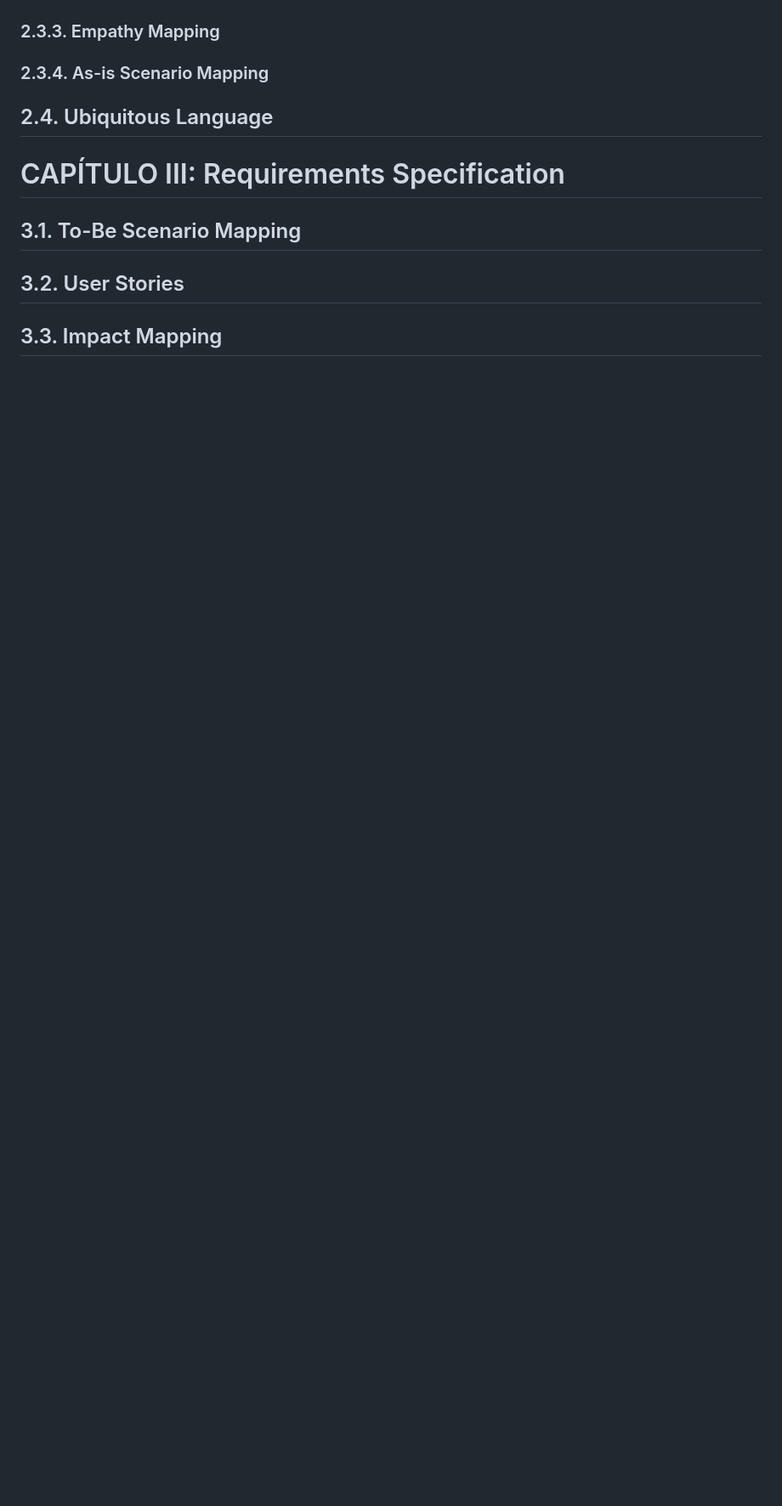
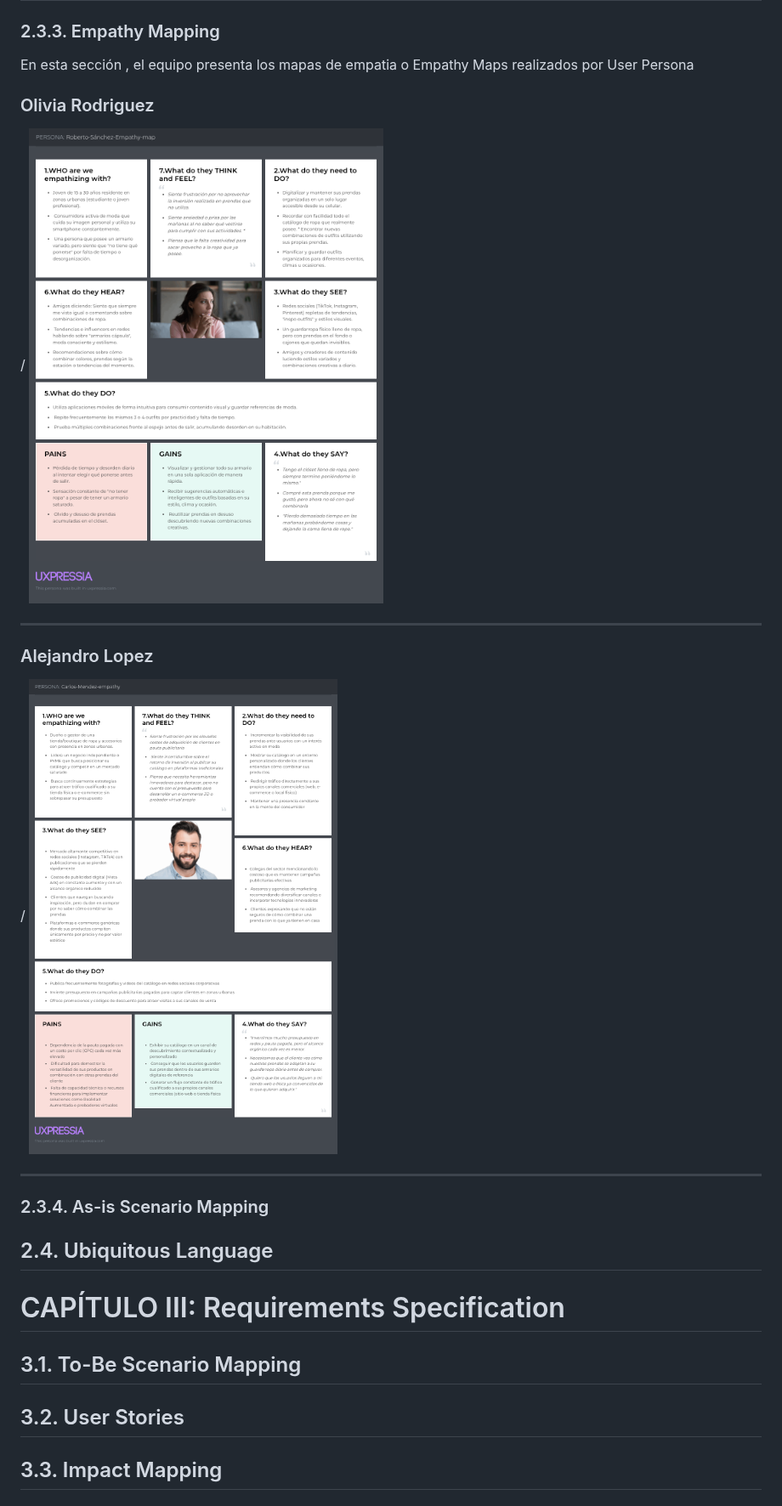
Before and after one commit to G1-Emergentes/Reporte, a Markdown page: README.md, the part around one of its changes. Shown at 85% size. GitHub-like rendering; pictures changed too: assets/empathy/Alejandro-Lopez-empathy.png (added), assets/empathy/Olvia-Empathy-map.png (added); blank space fills up the shorter version.

```diff
--- a/README.md
+++ b/README.md
@@ -307,4 +340,21 @@ Por ello, se plantea realizar un total de **3 entrevistas por cada segmento obje
 ### 2.3.3. Empathy Mapping
+
+En esta sección , el equipo presenta los mapas de empatia o Empathy Maps realizados por User Persona
+
+### Olivia Rodriguez
+
+/
+![Empathy_Mapping_ photo](assets/empathy/Olvia-Empathy-map.png)
+
+---
+
+### Alejandro Lopez
+
+/
+![Empathy_Mapping_ photo](assets/empathy/Alejandro-Lopez-empathy.png)
+
+---
+
 
 ### 2.3.4. As-is Scenario Mapping
 
```
Also changed, not shown: other parts of README.md (+33 -0 lines), assets/empathy/Alejandro-Lopez.png (added), assets/empathy/Olivia-Perez.png (added).
